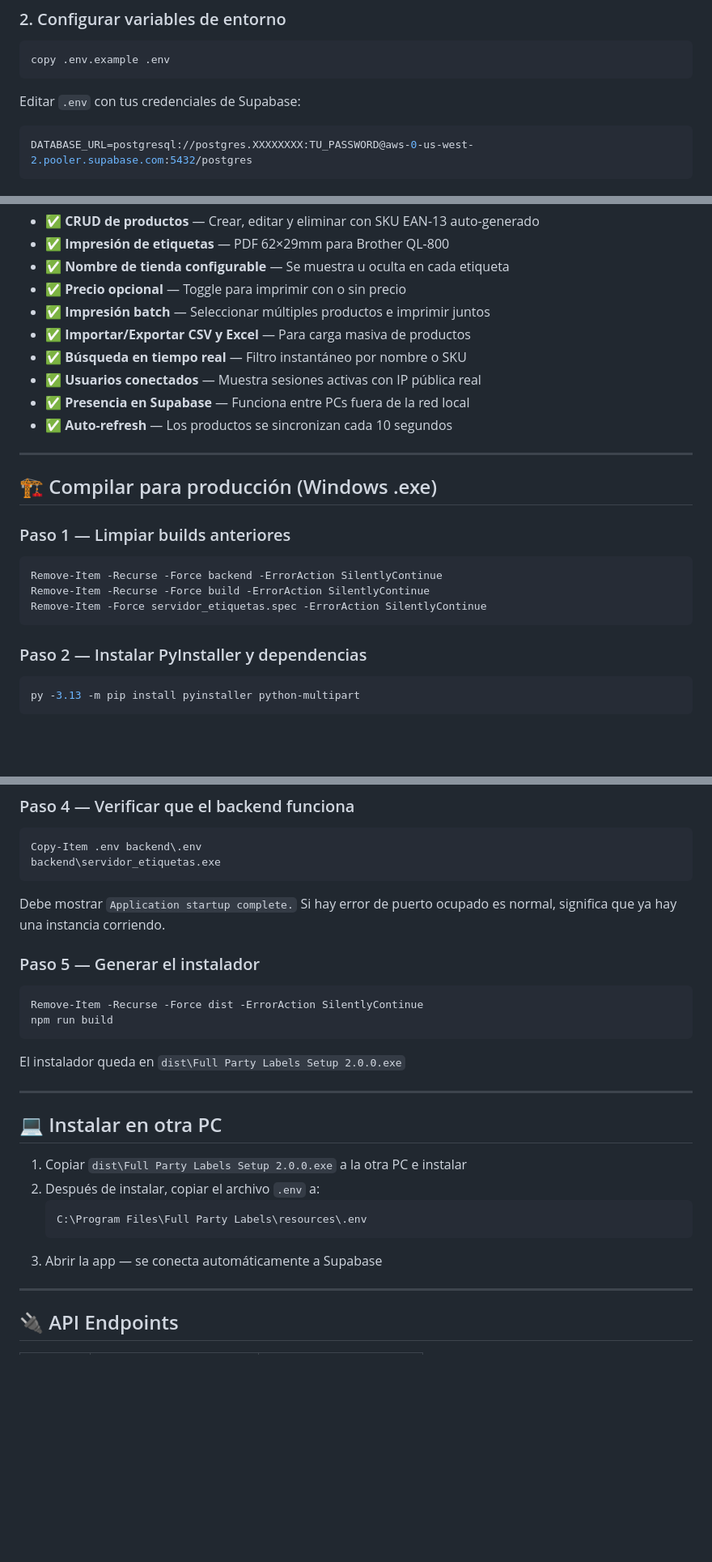
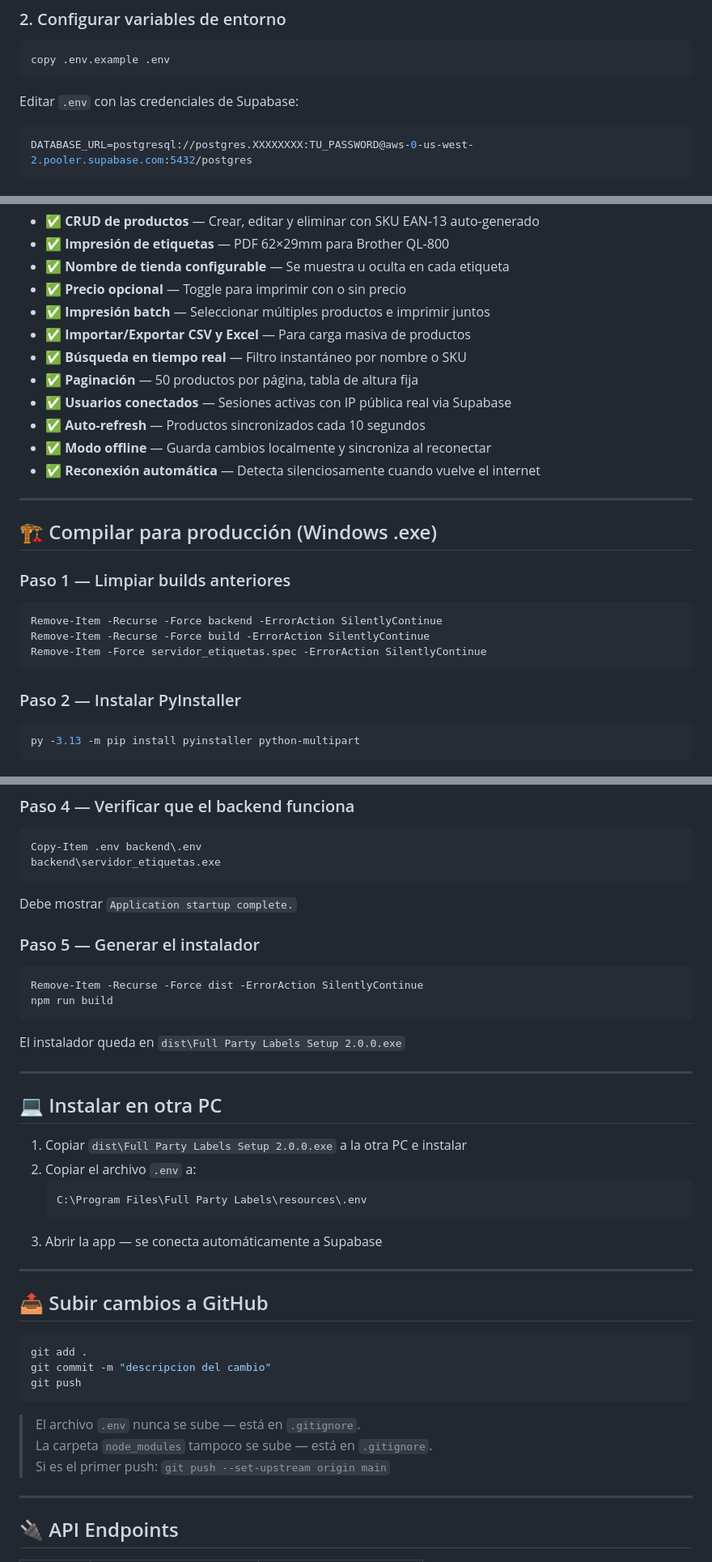
Before and after one commit to riantorres1975/fullparty-etiquetas-supabase, a Markdown page: README.md, 3 parts joined by grey strips. Shown at 81% size. Rendered like a GitHub page; blank space fills up the shorter version.

Commit message:
feat: paginacion, modo offline, reconexion silenciosa, layout fijo

````diff
--- a/README.md
+++ b/README.md
@@ -87,7 +86,7 @@ cd fullparty-etiquetas-supabase
 copy .env.example .env
 ```
 
-Editar `.env` con tus credenciales de Supabase:
+Editar `.env` con las credenciales de Supabase:
 
 ```env
 DATABASE_URL=postgresql://postgres.XXXXXXXX:TU_PASSWORD@aws-0-us-west-2.pooler.supabase.com:5432/postgres
@@ -131,9 +130,11 @@ npm start
 - ✅ **Impresión batch** — Seleccionar múltiples productos e imprimir juntos
 - ✅ **Importar/Exportar CSV y Excel** — Para carga masiva de productos
 - ✅ **Búsqueda en tiempo real** — Filtro instantáneo por nombre o SKU
-- ✅ **Usuarios conectados** — Muestra sesiones activas con IP pública real
-- ✅ **Presencia en Supabase** — Funciona entre PCs fuera de la red local
-- ✅ **Auto-refresh** — Los productos se sincronizan cada 10 segundos
+- ✅ **Paginación** — 50 productos por página, tabla de altura fija
+- ✅ **Usuarios conectados** — Sesiones activas con IP pública real via Supabase
+- ✅ **Auto-refresh** — Productos sincronizados cada 10 segundos
+- ✅ **Modo offline** — Guarda cambios localmente y sincroniza al reconectar
+- ✅ **Reconexión automática** — Detecta silenciosamente cuando vuelve el internet
 
 ---
 
@@ -147,7 +148,7 @@ Remove-Item -Recurse -Force build -ErrorAction SilentlyContinue
 Remove-Item -Force servidor_etiquetas.spec -ErrorAction SilentlyContinue
 ```
 
-### Paso 2 — Instalar PyInstaller y dependencias
+### Paso 2 — Instalar PyInstaller
 
 ```powershell
 py -3.13 -m pip install pyinstaller python-multipart
@@ -166,7 +167,7 @@ Copy-Item .env backend\.env
 backend\servidor_etiquetas.exe
 ```
 
-Debe mostrar `Application startup complete.` Si hay error de puerto ocupado es normal, significa que ya hay una instancia corriendo.
+Debe mostrar `Application startup complete.`
 
 ### Paso 5 — Generar el instalador
 
@@ -182,11 +183,25 @@ El instalador queda en `dist\Full Party Labels Setup 2.0.0.exe`
 ## 💻 Instalar en otra PC
 
 1. Copiar `dist\Full Party Labels Setup 2.0.0.exe` a la otra PC e instalar
-2. Después de instalar, copiar el archivo `.env` a:
+2. Copiar el archivo `.env` a:
    ```
    C:\Program Files\Full Party Labels\resources\.env
    ```
 3. Abrir la app — se conecta automáticamente a Supabase
+
+---
+
+## 📤 Subir cambios a GitHub
+
+```powershell
+git add .
+git commit -m "descripcion del cambio"
+git push
+```
+
+> El archivo `.env` nunca se sube — está en `.gitignore`.
+> La carpeta `node_modules` tampoco se sube — está en `.gitignore`.
+> Si es el primer push: `git push --set-upstream origin main`
 
 ---
 
````
Also changed, not shown: other parts of README.md (+4 -4 lines).
